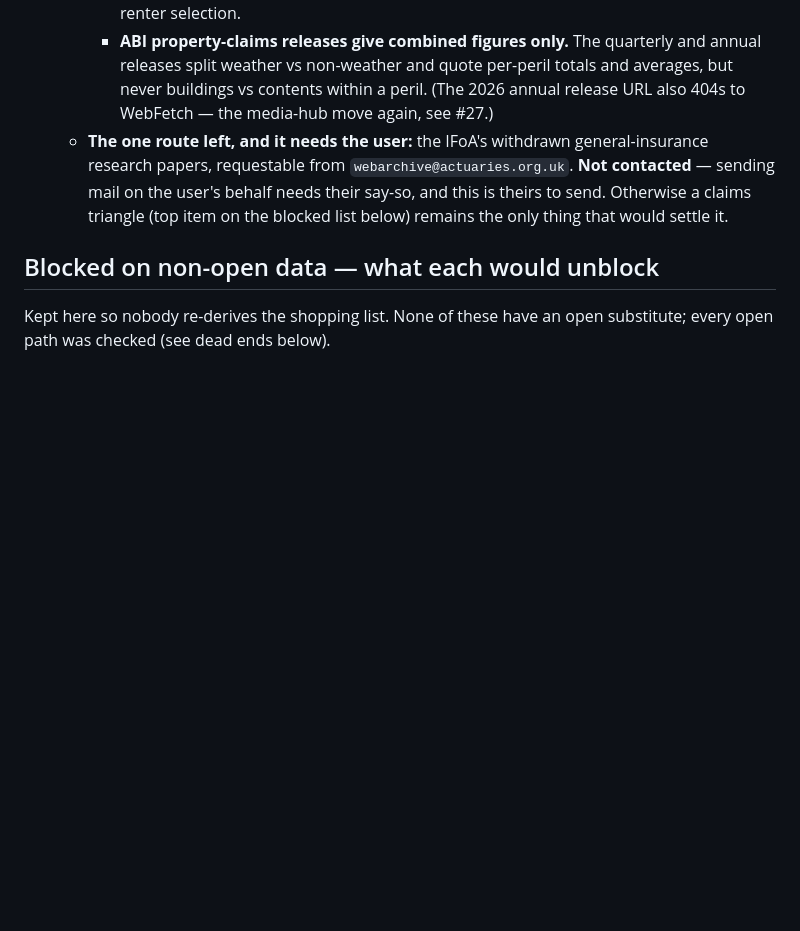
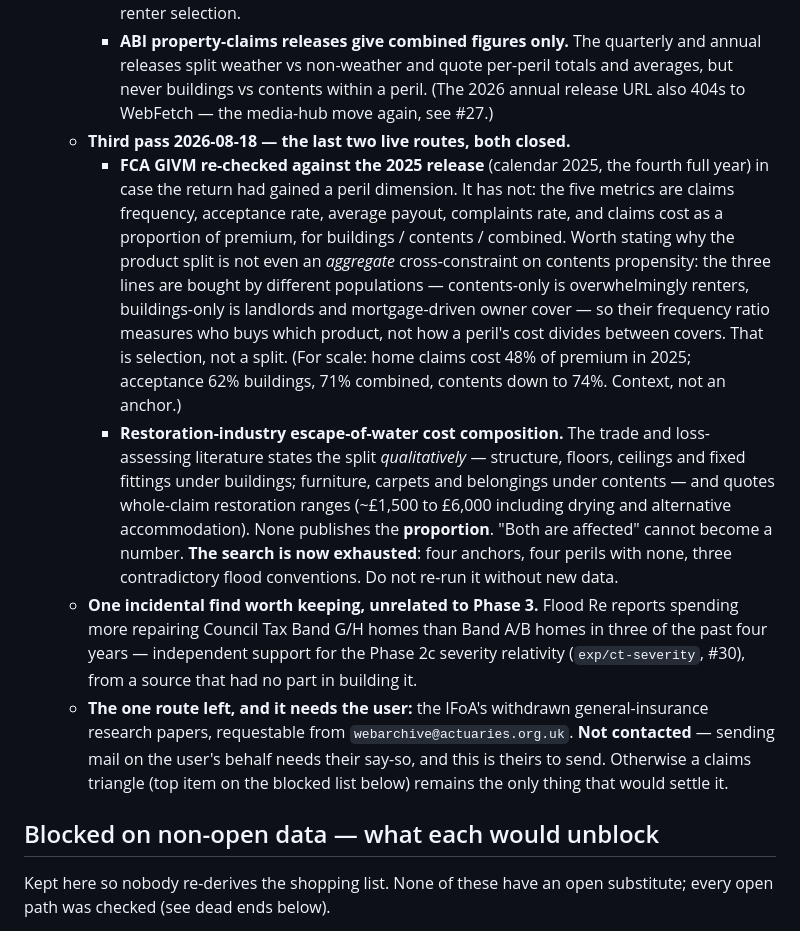
Before and after one commit to SMcode-source/uk-home-insurance-risk-map, a Markdown page: DATA_SOURCES.md, the part around the change. Rendered like a GitHub page; blank space fills up the shorter version.

Commit message:
Third anchor pass closes the last two routes; the search is exhausted
GIVM re-checked against the 2025 release in case the return had gained
a peril dimension. It has not. The entry now also says why the
buildings/contents/combined product split is not even an aggregate
constraint: those three lines are bought by different populations -
contents-only is renters, buildings-only is landlords and mortgage
cover - so the frequency ratio measures who buys what, which is
selection, not a split.

The restoration trade describes the escape-of-water split
qualitatively and publishes no proportion. "Both are affected" cannot
become a number.

That is every open route. Marked exhausted so the next session does
not spend another day on it - what remains is the IFoA web-archive
request, which is the user's to send, or a claims triangle.

Also kept an incidental find: Flood Re spends more repairing Band G/H
homes than Band A/B in three of the past four years. Independent
support for the Phase 2c severity relativity from a source that had no
hand in building it.

Co-Authored-By: Claude Opus 5 <noreply@anthropic.com>

```diff
--- a/DATA_SOURCES.md
+++ b/DATA_SOURCES.md
@@ -615,6 +615,37 @@ districts**, used as the exposure weight throughout.
         and quote per-peril totals and averages, but never buildings vs
         contents within a peril. (The 2026 annual release URL also
         404s to WebFetch — the media-hub move again, see #27.)
+    - **Third pass 2026-08-18 — the last two live routes, both closed.**
+      - **FCA GIVM re-checked against the 2025 release** (calendar 2025,
+        the fourth full year) in case the return had gained a peril
+        dimension. It has not: the five metrics are claims frequency,
+        acceptance rate, average payout, complaints rate, and claims
+        cost as a proportion of premium, for buildings / contents /
+        combined. Worth stating why the product split is not even an
+        *aggregate* cross-constraint on contents propensity: the three
+        lines are bought by different populations — contents-only is
+        overwhelmingly renters, buildings-only is landlords and
+        mortgage-driven owner cover — so their frequency ratio measures
+        who buys which product, not how a peril's cost divides between
+        covers. That is selection, not a split. (For scale: home claims
+        cost 48% of premium in 2025; acceptance 62% buildings, 71%
+        combined, contents down to 74%. Context, not an anchor.)
+      - **Restoration-industry escape-of-water cost composition.** The
+        trade and loss-assessing literature states the split
+        *qualitatively* — structure, floors, ceilings and fixed fittings
+        under buildings; furniture, carpets and belongings under
+        contents — and quotes whole-claim restoration ranges (~£1,500 to
+        £6,000 including drying and alternative accommodation). None
+        publishes the **proportion**. "Both are affected" cannot become
+        a number.
+      **The search is now exhausted**: four anchors, four perils with
+      none, three contradictory flood conventions. Do not re-run it
+      without new data.
+    - **One incidental find worth keeping, unrelated to Phase 3.** Flood
+      Re reports spending more repairing Council Tax Band G/H homes than
+      Band A/B homes in three of the past four years — independent
+      support for the Phase 2c severity relativity (`exp/ct-severity`,
+      #30), from a source that had no part in building it.
     - **The one route left, and it needs the user:** the IFoA's
       withdrawn general-insurance research papers, requestable from
       `webarchive@actuaries.org.uk`. **Not contacted** — sending mail on
```
